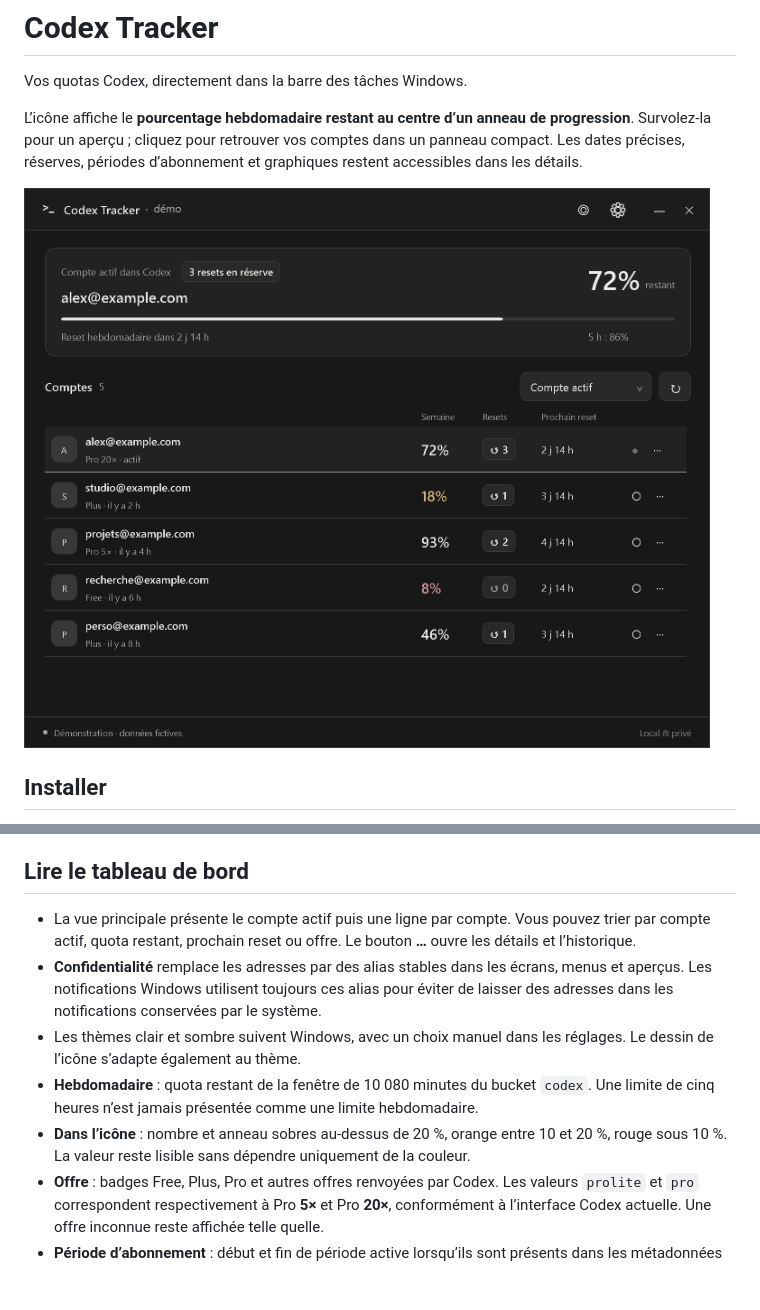
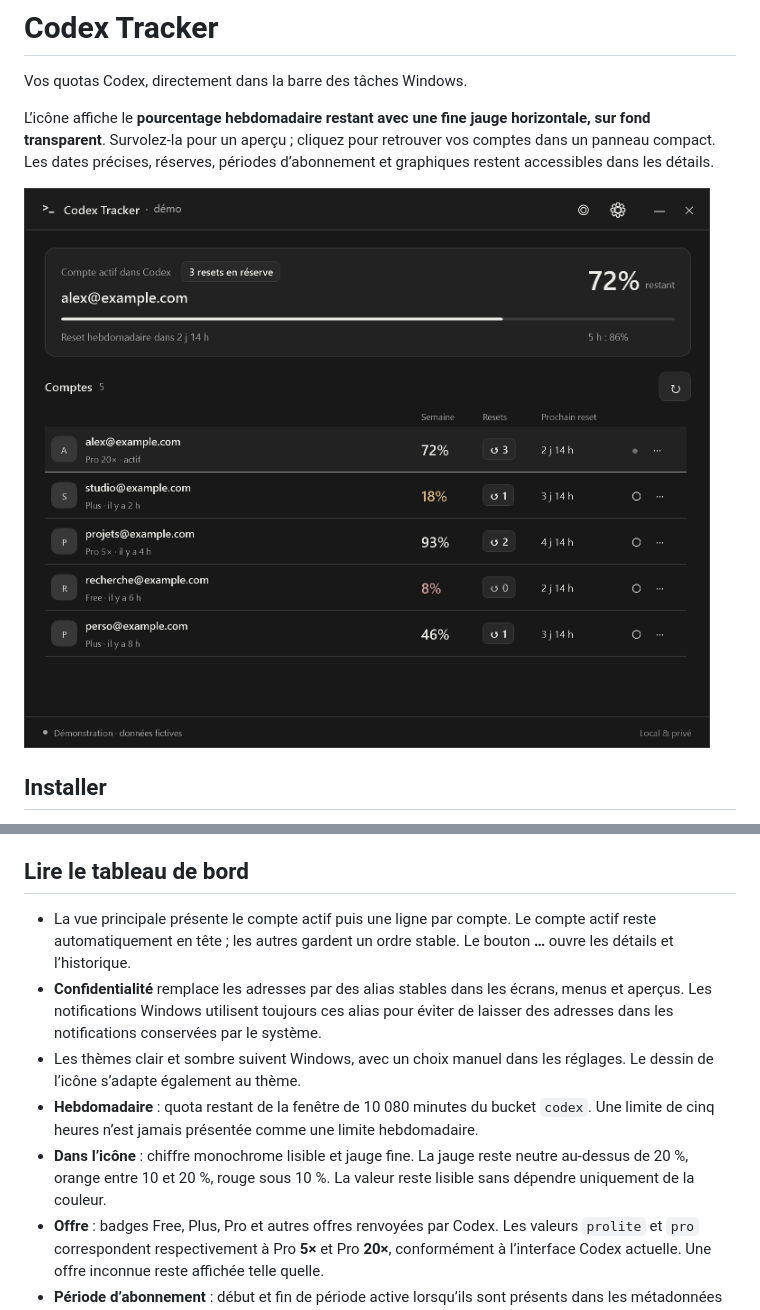
Before and after one commit to Aleqsd/codex-tracker, a Markdown page: README.md, 2 parts joined by grey strips. Rendered like a GitHub page; pictures changed too: docs/dashboard.png; blank space fills up the shorter version.

```diff
--- a/README.md
+++ b/README.md
@@ -2,7 +2,7 @@
 
 Vos quotas Codex, directement dans la barre des tâches Windows.
 
-L’icône affiche le **pourcentage hebdomadaire restant au centre d’un anneau de progression**. Survolez-la pour un aperçu ; cliquez pour retrouver vos comptes dans un panneau compact. Les dates précises, réserves, périodes d’abonnement et graphiques restent accessibles dans les détails.
+L’icône affiche le **pourcentage hebdomadaire restant avec une fine jauge horizontale, sur fond transparent**. Survolez-la pour un aperçu ; cliquez pour retrouver vos comptes dans un panneau compact. Les dates précises, réserves, périodes d’abonnement et graphiques restent accessibles dans les détails.
 
 ![Tableau de bord avec comptes fictifs](docs/dashboard.png)
 
@@ -31,11 +31,11 @@ Seul le compte ouvert dans Codex est actualisé, toutes les deux minutes. Les au
 
 ## Lire le tableau de bord
 
-- La vue principale présente le compte actif puis une ligne par compte. Vous pouvez trier par compte actif, quota restant, prochain reset ou offre. Le bouton **…** ouvre les détails et l’historique.
+- La vue principale présente le compte actif puis une ligne par compte. Le compte actif reste automatiquement en tête ; les autres gardent un ordre stable. Le bouton **…** ouvre les détails et l’historique.
 - **Confidentialité** remplace les adresses par des alias stables dans les écrans, menus et aperçus. Les notifications Windows utilisent toujours ces alias pour éviter de laisser des adresses dans les notifications conservées par le système.
 - Les thèmes clair et sombre suivent Windows, avec un choix manuel dans les réglages. Le dessin de l’icône s’adapte également au thème.
 - **Hebdomadaire** : quota restant de la fenêtre de 10 080 minutes du bucket `codex`. Une limite de cinq heures n’est jamais présentée comme une limite hebdomadaire.
-- **Dans l’icône** : nombre et anneau sobres au-dessus de 20 %, orange entre 10 et 20 %, rouge sous 10 %. La valeur reste lisible sans dépendre uniquement de la couleur.
+- **Dans l’icône** : chiffre monochrome lisible et jauge fine. La jauge reste neutre au-dessus de 20 %, orange entre 10 et 20 %, rouge sous 10 %. La valeur reste lisible sans dépendre uniquement de la couleur.
 - **Offre** : badges Free, Plus, Pro et autres offres renvoyées par Codex. Les valeurs `prolite` et `pro` correspondent respectivement à Pro **5×** et Pro **20×**, conformément à l’interface Codex actuelle. Une offre inconnue reste affichée telle quelle.
 - **Période d’abonnement** : début et fin de période active lorsqu’ils sont présents dans les métadonnées de session Codex. Ce ne sont pas nécessairement la date de souscription initiale ni une échéance de paiement. Les dates absentes restent indisponibles.
 - **Resets en réserve** : badge visible sur le compte actif et dans la colonne **Resets**. Survolez le badge pour lire les dates d’obtention et d’expiration, leur fuseau horaire et la date du relevé. L’aperçu de l’icône présente aussi la réserve et les expirations. Le compteur `availableCount` fourni par Codex, accompagné des expirations disponibles. Le nombre d’éléments détaillés ne remplace jamais le compteur serveur.
```
Also changed, not shown: docs/VALIDATION.md (+3 -3 lines), docs/advice.png, docs/dashboard-light.png, docs/tray-minimal.png (added), 12 other files.
